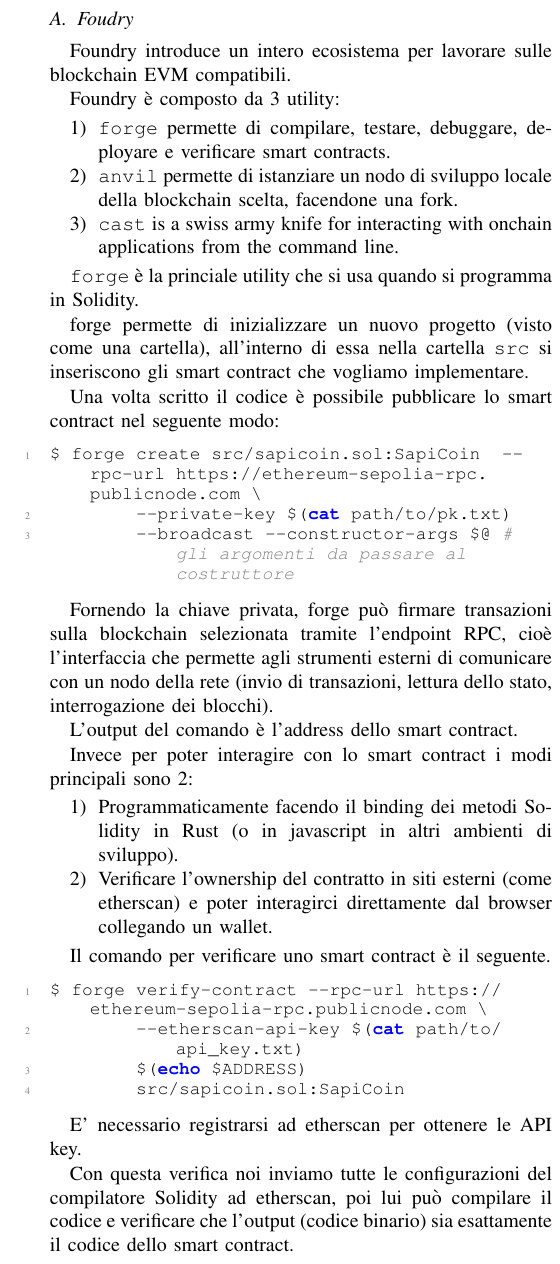
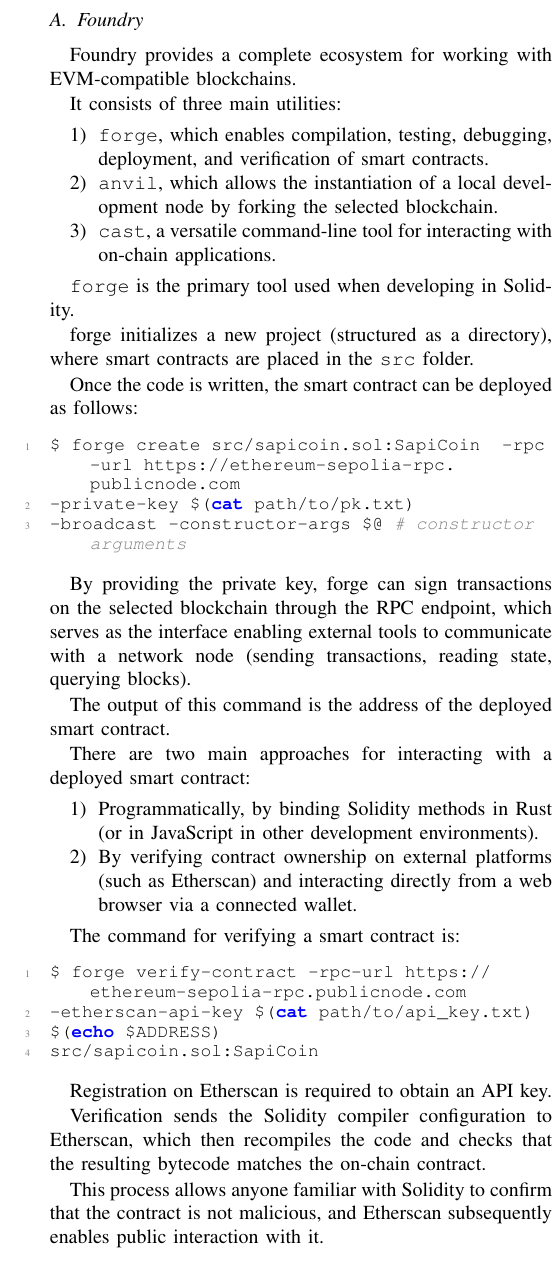
Before and after one commit to LucaSforza/token, a LaTeX paper (analisi/conference_101719.tex): part of one column of page 5 of 6, cut so that both start at the same text. Compiled offline with pdfLaTeX.

```diff
--- a/analisi/conference_101719.tex
+++ b/analisi/conference_101719.tex
@@ -452,58 +442,54 @@
 
 
-\subsection{Foudry}
+\subsection{Foundry}
 
-Foundry introduce un intero ecosistema per lavorare sulle blockchain EVM compatibili.
+Foundry provides a complete ecosystem for working with EVM-compatible blockchains.
 
-Foundry è composto da 3 utility:
+It consists of three main utilities:
 
 \begin{enumerate}
-  \item \texttt{forge} permette di compilare, testare, debuggare, deployare e verificare smart contracts.
-  \item \texttt{anvil} permette di istanziare un nodo di sviluppo locale della blockchain scelta, facendone una fork.
-  \item \texttt{cast} is a swiss army knife for interacting with onchain applications from the command line.
+\item \texttt{forge}, which enables compilation, testing, debugging, deployment, and verification of smart contracts.
+\item \texttt{anvil}, which allows the instantiation of a local development node by forking the selected blockchain.
+\item \texttt{cast}, a versatile command-line tool for interacting with on-chain applications.
 \end{enumerate}
 
-\texttt{forge} è la princiale utility che si usa quando si programma in Solidity.
+\texttt{forge} is the primary tool used when developing in Solidity.
 
-forge permette di inizializzare un nuovo progetto (visto come una cartella), all'interno di essa
-nella cartella \texttt{src} si inseriscono gli smart contract che vogliamo implementare.
+forge initializes a new project (structured as a directory), where smart contracts are placed in the \texttt{src} folder.
 
-Una volta scritto il codice è possibile pubblicare lo smart contract nel seguente modo:
+Once the code is written, the smart contract can be deployed as follows:
 
 \begin{lstlisting}[language=bash]
-$ forge create src/sapicoin.sol:SapiCoin  --rpc-url https://ethereum-sepolia-rpc.publicnode.com \
-        --private-key $(cat path/to/pk.txt)
-        --broadcast --constructor-args $@ # gli argomenti da passare al costruttore
+$ forge create src/sapicoin.sol:SapiCoin  -rpc-url https://ethereum-sepolia-rpc.publicnode.com
+-private-key $(cat path/to/pk.txt)
+-broadcast -constructor-args $@ # constructor arguments
 \end{lstlisting}
 
-Fornendo la chiave privata, forge può firmare transazioni sulla blockchain selezionata tramite l’endpoint RPC, cioè l’interfaccia che permette agli strumenti esterni di comunicare con un nodo della rete (invio di transazioni, lettura dello stato, interrogazione dei blocchi).
+By providing the private key, forge can sign transactions on the selected blockchain through the RPC endpoint, which serves as the interface enabling external tools to communicate with a network node (sending transactions, reading state, querying blocks).
 
-L'output del comando è l'address dello smart contract.
+The output of this command is the address of the deployed smart contract.
 
-Invece per poter interagire con lo smart contract i modi principali sono 2:
+There are two main approaches for interacting with a deployed smart contract:
+
 \begin{enumerate}
-    \item Programmaticamente facendo il binding dei metodi Solidity in Rust (o in javascript in altri ambienti di sviluppo).
-    \item Verificare l'ownership del contratto in siti esterni (come etherscan) e poter interagirci direttamente dal browser collegando un wallet.
+\item Programmatically, by binding Solidity methods in Rust (or in JavaScript in other development environments).
+\item By verifying contract ownership on external platforms (such as Etherscan) and interacting directly from a web browser via a connected wallet.
 \end{enumerate}
 
-
-Il comando per verificare
-uno smart contract è il seguente.
+The command for verifying a smart contract is:
 
 \begin{lstlisting}[language=bash]
-$ forge verify-contract --rpc-url https://ethereum-sepolia-rpc.publicnode.com \
-        --etherscan-api-key $(cat path/to/api_key.txt)
-        $(echo $ADDRESS)
-        src/sapicoin.sol:SapiCoin
+$ forge verify-contract -rpc-url https://ethereum-sepolia-rpc.publicnode.com
+-etherscan-api-key $(cat path/to/api_key.txt)
+$(echo $ADDRESS)
+src/sapicoin.sol:SapiCoin
 \end{lstlisting}
 
-E' necessario registrarsi ad etherscan per ottenere le API key.
+Registration on Etherscan is required to obtain an API key.
 
-Con questa verifica noi inviamo tutte le configurazioni del compilatore Solidity
-ad etherscan, poi lui può compilare il codice e verificare che l'output (codice binario) sia esattamente il codice dello smart contract.
+Verification sends the Solidity compiler configuration to Etherscan, which then recompiles the code and checks that the resulting bytecode matches the on-chain contract.
 
-In questo modo chiunque sappia leggere codice Solidity può verificare che il nostro smart contract non è malevolo
-ed etherscan permetterà di interagire con esso.
+This process allows anyone familiar with Solidity to confirm that the contract is not malicious, and Etherscan subsequently enables public interaction with it.
 
 \section{Liquidity Pool}
 
```
Also changed, not shown: HOMEWORK.md (added, +44 -0 lines), analisi/conference_101719.pdf (deleted), analisi/report-2050030-2043388.pdf, analisi/conference_101719.tex (24 more changed lines), 4 other files.
